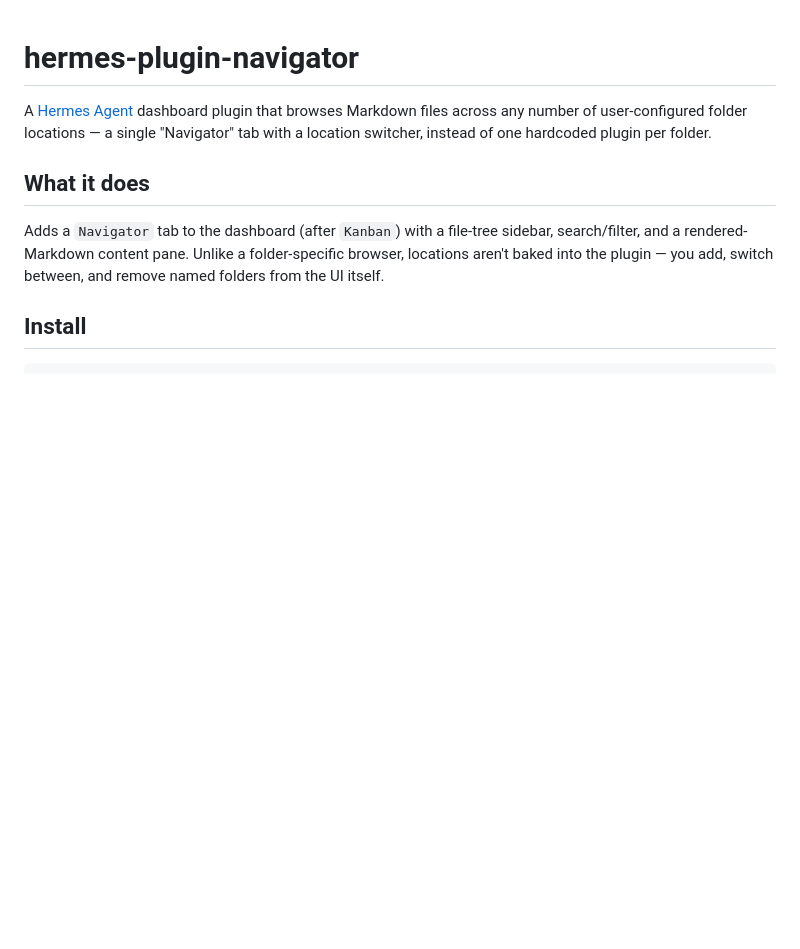
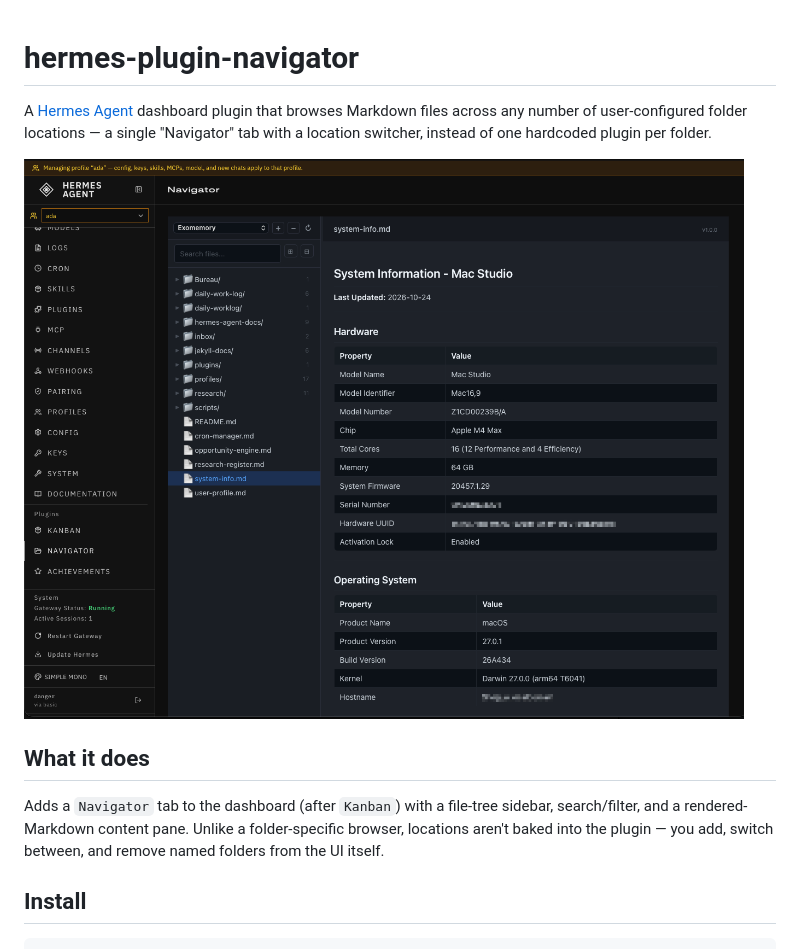
Before and after one commit to sylumer/hermes-plugin-navigator, a Markdown page: README.md, the part around the change. GitHub-like rendering; pictures changed too: navigator.png (added); blank space fills up the shorter version.

Commit message:
Add screenshot to README, root LICENSE copy for GitHub detection

```diff
--- a/README.md
+++ b/README.md
@@ -4,6 +4,8 @@ A [Hermes Agent](https://hermes-agent.nousresearch.com) dashboard plugin that
 browses Markdown files across any number of user-configured folder
 locations — a single "Navigator" tab with a location switcher, instead of
 one hardcoded plugin per folder.
+
+![Navigator tab screenshot](navigator.png)
 
 ## What it does
 
```
Also changed, not shown: 1 other file.
